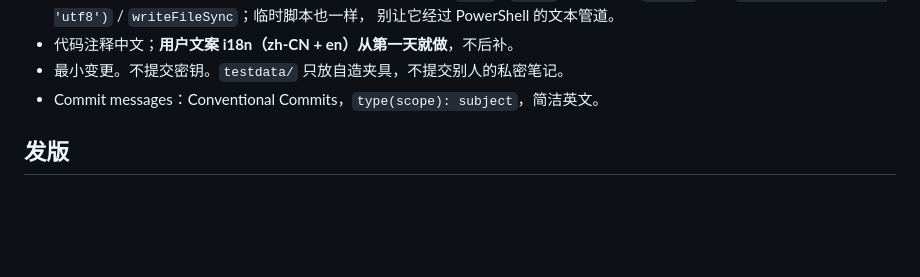
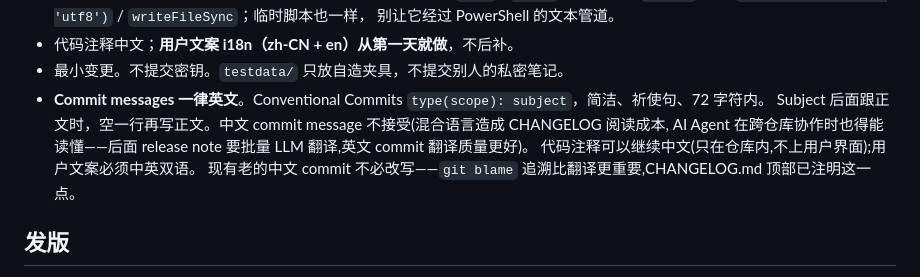
Before and after one commit to atbeta/lector, a Markdown page: AGENTS.md, the part around the change. GitHub-like rendering; blank space fills up the shorter version.

Commit message:
docs: require English commit messages in AGENTS.md

```diff
--- a/AGENTS.md
+++ b/AGENTS.md
@@ -38,7 +38,11 @@ Lector —— 阅读优先的纯 Markdown 编辑器。AI 编码 Agent 与人类
   别让它经过 PowerShell 的文本管道。
 - 代码注释中文；**用户文案 i18n（zh-CN + en）从第一天就做**，不后补。
 - 最小变更。不提交密钥。`testdata/` 只放自造夹具，不提交别人的私密笔记。
-- Commit messages：Conventional Commits，`type(scope): subject`，简洁英文。
+- **Commit messages 一律英文**。Conventional Commits `type(scope): subject`，简洁、祈使句、72 字符内。
+  Subject 后面跟正文时，空一行再写正文。中文 commit message 不接受(混合语言造成 CHANGELOG 阅读成本,
+  AI Agent 在跨仓库协作时也得能读懂——后面 release note 要批量 LLM 翻译,英文 commit 翻译质量更好)。
+  代码注释可以继续中文(只在仓库内,不上用户界面);用户文案必须中英双语。
+  现有老的中文 commit 不必改写——`git blame` 追溯比翻译更重要,CHANGELOG.md 顶部已注明这一点。
 
 ## 发版
 
```
